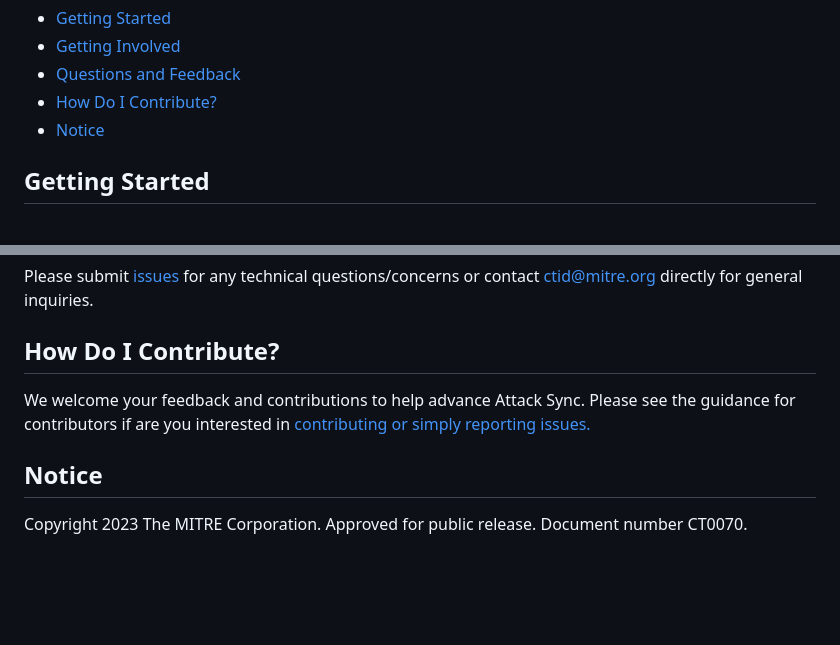
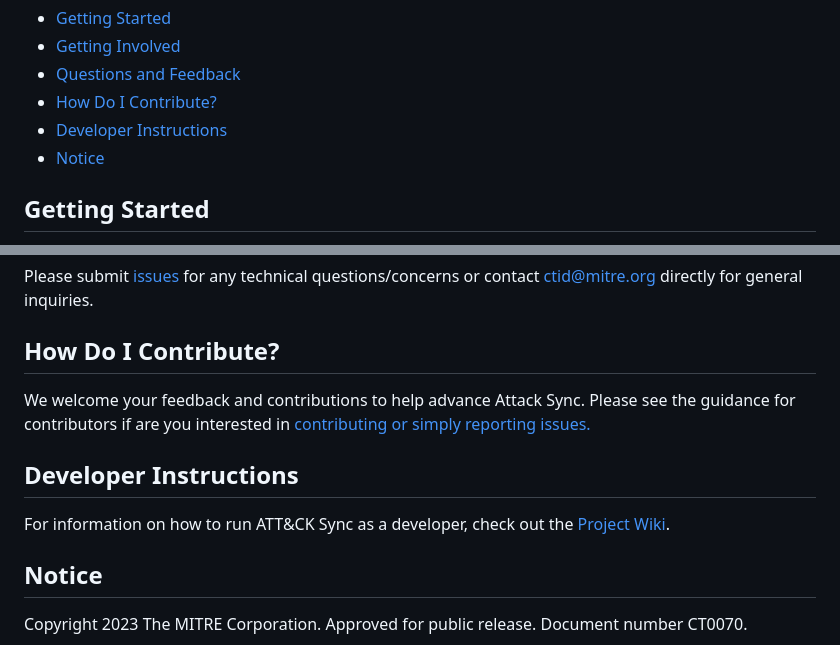
Before and after one commit to center-for-threat-informed-defense/attack-sync, a Markdown page: README.md, 2 parts joined by grey strips. Drawn GitHub-style; blank space fills up the shorter version.

Commit message:
add link to wiki in project README

```diff
--- a/README.md
+++ b/README.md
@@ -16,6 +16,7 @@ projects, and we believe it will be highly valuable to many other organizations
 - [Getting Involved](#getting-involved)
 - [Questions and Feedback](#questions-and-feedback)
 - [How Do I Contribute?](#how-do-i-contribute)
+- [Developer Instructions](#developer-instructions)
 - [Notice](#notice)
 
 ## Getting Started
@@ -64,6 +65,10 @@ We welcome your feedback and contributions to help advance Attack Sync. Please s
 guidance for contributors if are you interested in [contributing or simply reporting
 issues.](/CONTRIBUTING.md)
 
+## Developer Instructions
+
+For information on how to run ATT&CK Sync as a developer, check out the [Project Wiki](https://github.com/center-for-threat-informed-defense/attack-sync/wiki/Developers).
+
 ## Notice
 
 Copyright 2023 The MITRE Corporation. Approved for public release. Document number CT0070.
```
